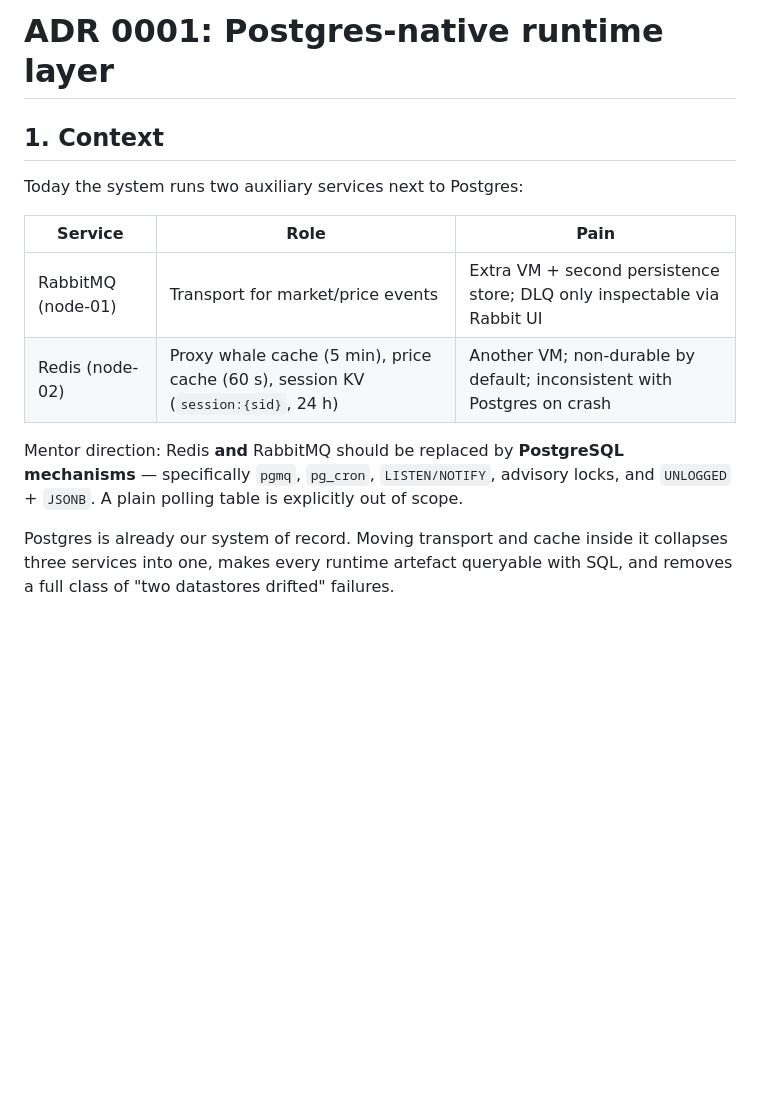
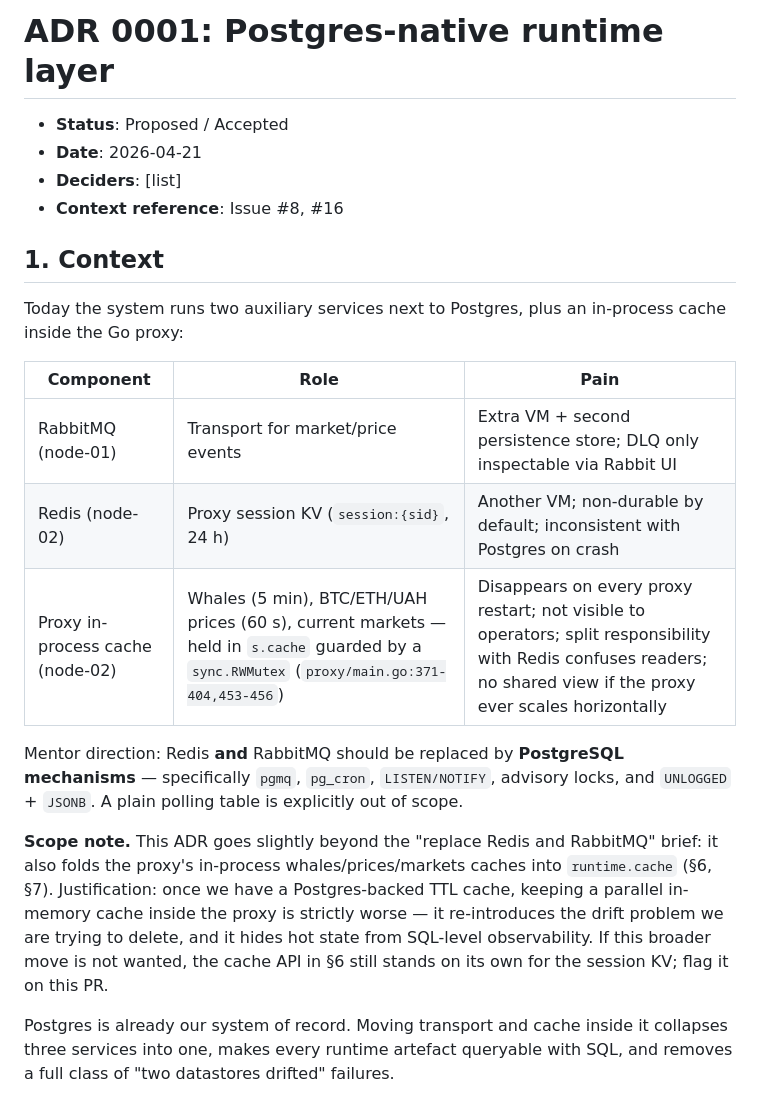
Before and after one commit to ua-academy-projects/coin-ops, a Markdown page: docs/adr/0001-postgres-runtime.md, the part around one of its changes. Drawn GitHub-style; blank space fills up the shorter version.

```diff
--- a/docs/adr/0001-postgres-runtime.md
+++ b/docs/adr/0001-postgres-runtime.md
@@ -1,13 +1,20 @@
 # ADR 0001: Postgres-native runtime layer
+- **Status**: Proposed / Accepted
+- **Date**: 2026-04-21
+- **Deciders**: [list]
+- **Context reference**: Issue #8, #16
 ## 1. Context
-Today the system runs two auxiliary services next to Postgres:
+Today the system runs two auxiliary services next to Postgres, plus an in-process cache inside the Go proxy:
 
-| Service | Role | Pain |
+| Component | Role | Pain |
 |---|---|---|
 | RabbitMQ (node-01) | Transport for market/price events | Extra VM + second persistence store; DLQ only inspectable via Rabbit UI |
-| Redis (node-02) | Proxy whale cache (5 min), price cache (60 s), session KV (`session:{sid}`, 24 h) | Another VM; non-durable by default; inconsistent with Postgres on crash |
+| Redis (node-02) | Proxy session KV (`session:{sid}`, 24 h) | Another VM; non-durable by default; inconsistent with Postgres on crash |
+| Proxy in-process cache (node-02) | Whales (5 min), BTC/ETH/UAH prices (60 s), current markets — held in `s.cache` guarded by a `sync.RWMutex` (`proxy/main.go:371-404,453-456`) | Disappears on every proxy restart; not visible to operators; split responsibility with Redis confuses readers; no shared view if the proxy ever scales horizontally |
 
 Mentor direction: Redis **and** RabbitMQ should be replaced by **PostgreSQL mechanisms** — specifically `pgmq`, `pg_cron`, `LISTEN/NOTIFY`, advisory locks, and `UNLOGGED` + `JSONB`. A plain polling table is explicitly out of scope.
+
+**Scope note.** This ADR goes slightly beyond the "replace Redis and RabbitMQ" brief: it also folds the proxy's in-process whales/prices/markets caches into `runtime.cache` (§6, §7). Justification: once we have a Postgres-backed TTL cache, keeping a parallel in-memory cache inside the proxy is strictly worse — it re-introduces the drift problem we are trying to delete, and it hides hot state from SQL-level observability. If this broader move is not wanted, the cache API in §6 still stands on its own for the session KV; flag it on this PR.
 
 Postgres is already our system of record. Moving transport and cache inside it collapses three services into one, makes every runtime artefact queryable with SQL, and removes a full class of "two datastores drifted" failures.
 
```
Also changed, not shown: other parts of docs/adr/0001-postgres-runtime.md (+45 -9 lines).
